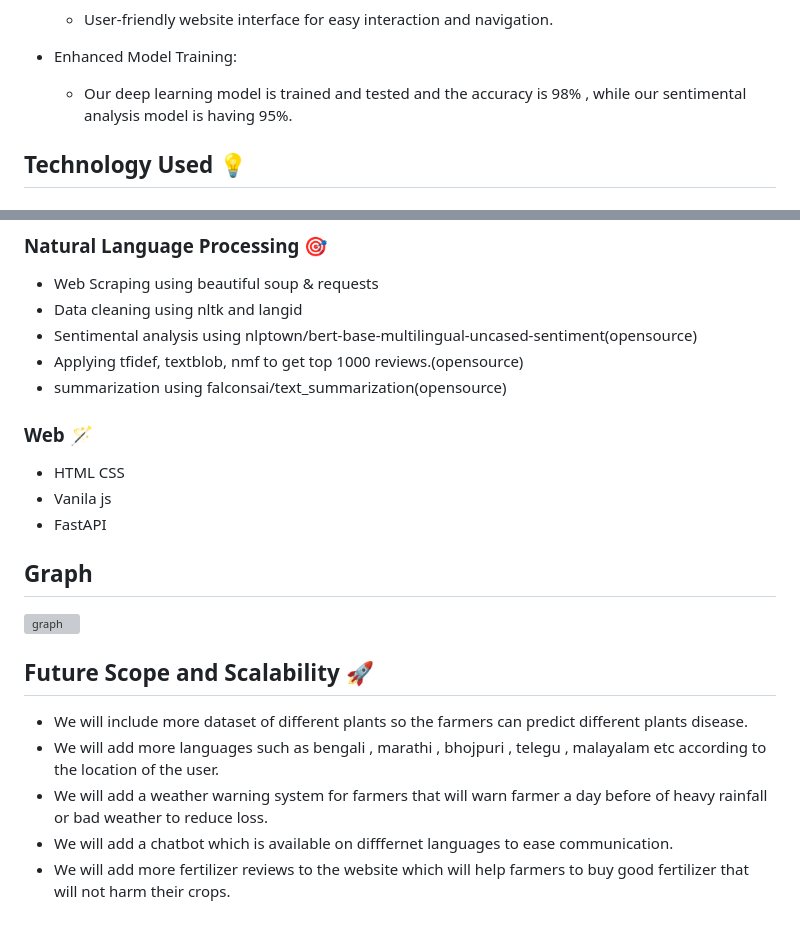
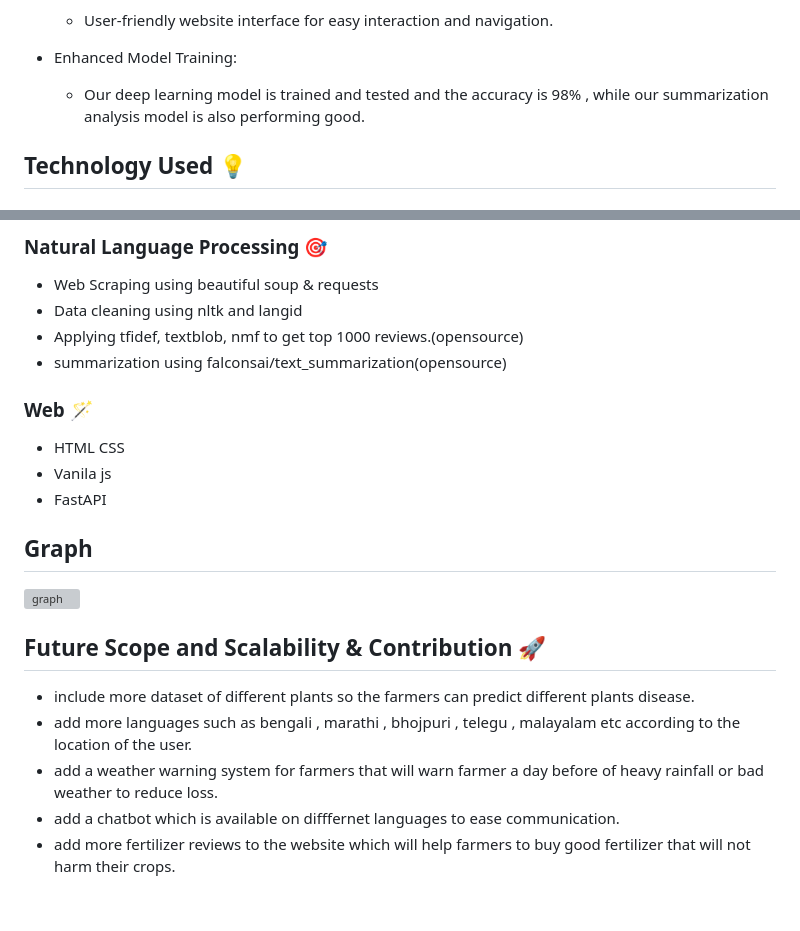
Before and after one commit to Adityapratapsingh28/Farm_Health_FOSSHACK-24, a Markdown page: README.md, 2 parts joined by grey strips. GitHub-like rendering; grey boxes are pictures that could not be loaded.

```diff
--- a/README.md
+++ b/README.md
@@ -29,7 +29,7 @@ Farm_Heath is specially decined  platform for  farmers , it uses neural networks
 
 - Enhanced Model Training:
 
-  - Our deep learning model is trained and tested and the accuracy is 98% , while our sentimental analysis model is having 95%.
+  - Our deep learning model is trained and tested and the accuracy is 98% , while our summarization analysis model is also performing good.
 
 ## Technology Used :bulb:
 ### Deep learning :brain:
@@ -42,7 +42,6 @@ Farm_Heath is specially decined  platform for  farmers , it uses neural networks
 ### Natural Language Processing :dart:
 - Web Scraping using beautiful soup & requests
 - Data cleaning using nltk and langid
-- Sentimental analysis using nlptown/bert-base-multilingual-uncased-sentiment(opensource)
 - Applying tfidef, textblob, nmf to get top 1000 reviews.(opensource)
 - summarization using falconsai/text_summarization(opensource)
 
@@ -55,9 +54,9 @@ Farm_Heath is specially decined  platform for  farmers , it uses neural networks
 
 <img width="373" alt="graph" src="https://github.com/user-attachments/assets/362127fb-cde2-4efa-bb55-f24fe9580b2e">
 
-## Future Scope and Scalability 🚀
-- We will include more dataset of different plants so the farmers can predict different plants disease.
-- We will add more languages such as bengali , marathi , bhojpuri , telegu , malayalam etc according to the location of the user.
-- We will add a weather warning system for farmers that will warn farmer a day before of heavy rainfall or bad weather to reduce loss.
-- We will add a chatbot which is available on difffernet languages to ease communication.
-- We will add more fertilizer reviews to the website which will help farmers to buy good fertilizer that will not harm their crops.
+## Future Scope and Scalability & Contribution 🚀
+- include more dataset of different plants so the farmers can predict different plants disease.
+- add more languages such as bengali , marathi , bhojpuri , telegu , malayalam etc according to the location of the user.
+- add a weather warning system for farmers that will warn farmer a day before of heavy rainfall or bad weather to reduce loss.
+- add a chatbot which is available on difffernet languages to ease communication.
+- add more fertilizer reviews to the website which will help farmers to buy good fertilizer that will not harm their crops.
```
